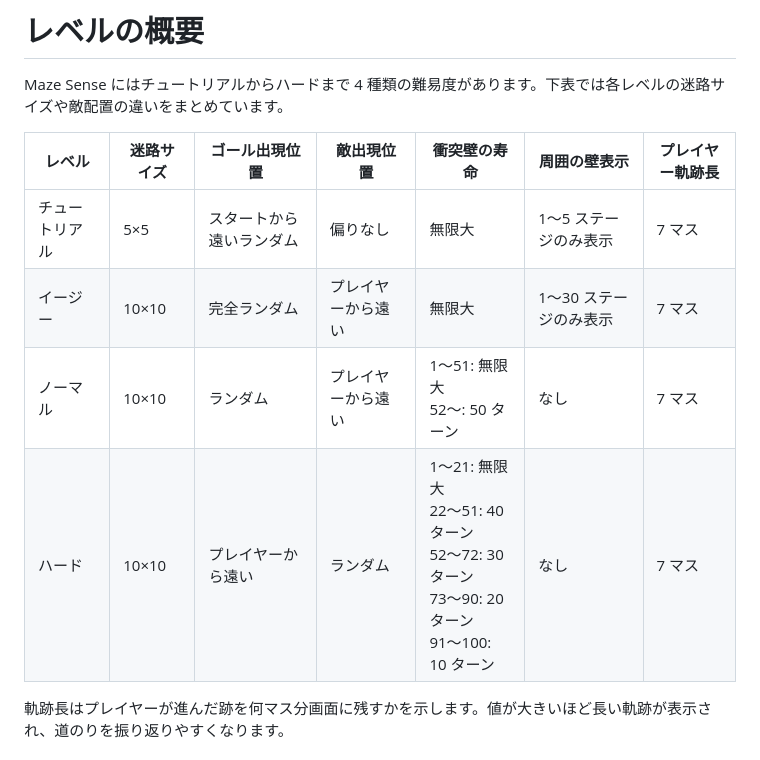
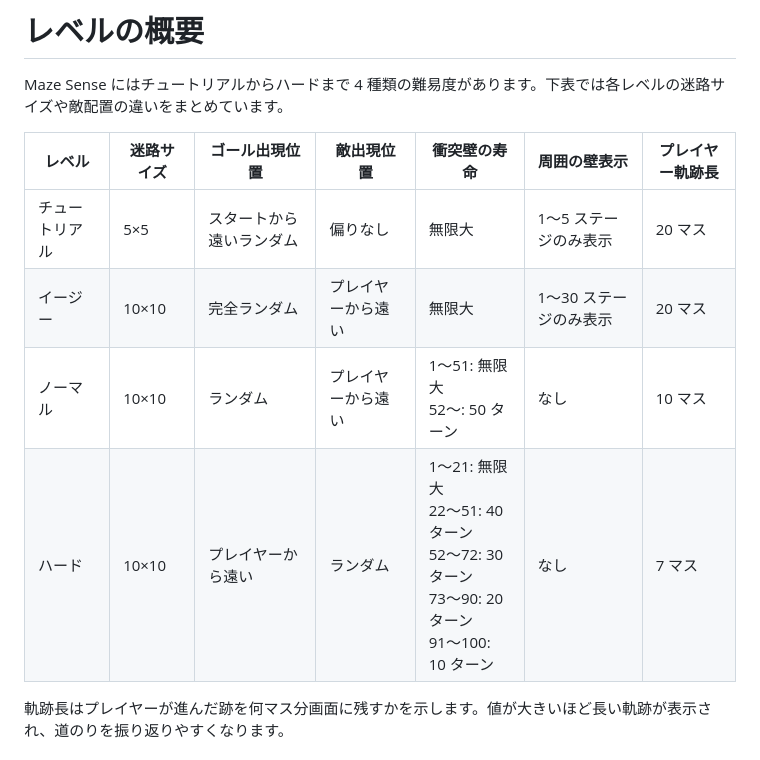
Before and after one commit to kokiSAT0/HapticMaze, a Markdown page: doc/level.md, the part around the change. Drawn GitHub-style.

Commit message:
docs: レベル表のプレイヤー軌跡長を更新
- プレイヤー軌跡長を各レベルでの表示に合わせて修正しました。
- チュートリアルとイージーの軌跡長を20マスに変更。
- ノーマルの軌跡長を10マスに維持。
- ハードの軌跡長を7マスに維持。

プレイヤーの進行状況をより明確に示すための変更です。

```diff
--- a/doc/level.md
+++ b/doc/level.md
@@ -2,12 +2,12 @@
 
 Maze Sense にはチュートリアルからハードまで 4 種類の難易度があります。下表では各レベルの迷路サイズや敵配置の違いをまとめています。
 
-| レベル | 迷路サイズ | ゴール出現位置 | 敵出現位置 | 衝突壁の寿命 | 周囲の壁表示 | プレイヤー軌跡長 |
-| ------ | ---------- | -------------- | ---------- | ------------ | ------------- | ---------------- |
-| チュートリアル | 5×5 | スタートから遠いランダム | 偏りなし | 無限大 | 1〜5 ステージのみ表示 | 7 マス |
-| イージー | 10×10 | 完全ランダム | プレイヤーから遠い | 無限大 | 1〜30 ステージのみ表示 | 7 マス |
-| ノーマル | 10×10 | ランダム | プレイヤーから遠い | 1〜51: 無限大<br>52〜: 50 ターン | なし | 7 マス |
-| ハード | 10×10 | プレイヤーから遠い | ランダム | 1〜21: 無限大<br>22〜51: 40 ターン<br>52〜72: 30 ターン<br>73〜90: 20 ターン<br>91〜100: 10 ターン | なし | 7 マス |
+| レベル         | 迷路サイズ | ゴール出現位置           | 敵出現位置         | 衝突壁の寿命                                                                                       | 周囲の壁表示           | プレイヤー軌跡長 |
+| -------------- | ---------- | ------------------------ | ------------------ | -------------------------------------------------------------------------------------------------- | ---------------------- | ---------------- |
+| チュートリアル | 5×5        | スタートから遠いランダム | 偏りなし           | 無限大                                                                                             | 1〜5 ステージのみ表示  | 20 マス          |
+| イージー       | 10×10      | 完全ランダム             | プレイヤーから遠い | 無限大                                                                                             | 1〜30 ステージのみ表示 | 20 マス          |
+| ノーマル       | 10×10      | ランダム                 | プレイヤーから遠い | 1〜51: 無限大<br>52〜: 50 ターン                                                                   | なし                   | 10 マス          |
+| ハード         | 10×10      | プレイヤーから遠い       | ランダム           | 1〜21: 無限大<br>22〜51: 40 ターン<br>52〜72: 30 ターン<br>73〜90: 20 ターン<br>91〜100: 10 ターン | なし                   | 7 マス           |
 
 軌跡長はプレイヤーが進んだ跡を何マス分画面に残すかを示します。値が大きいほど長い軌跡が表示され、道のりを振り返りやすくなります。
 
```
